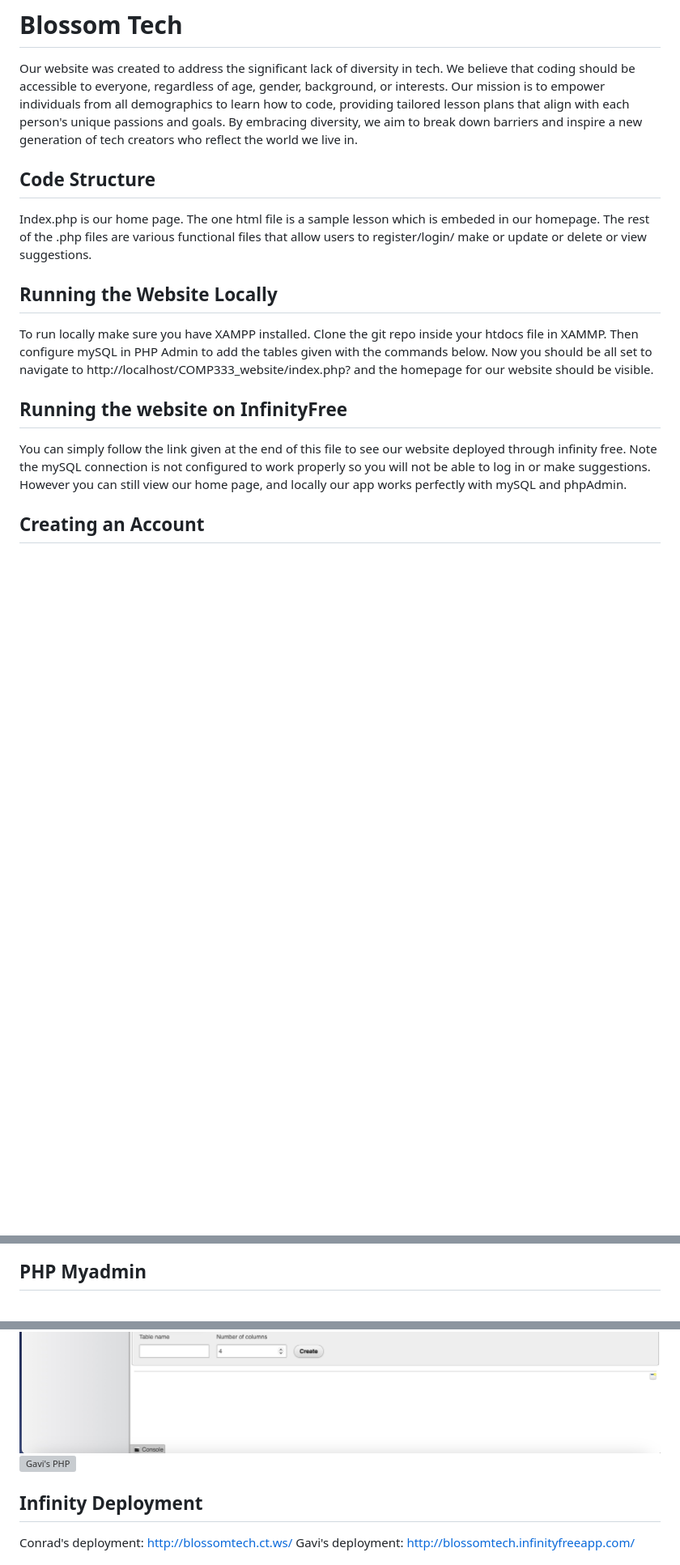
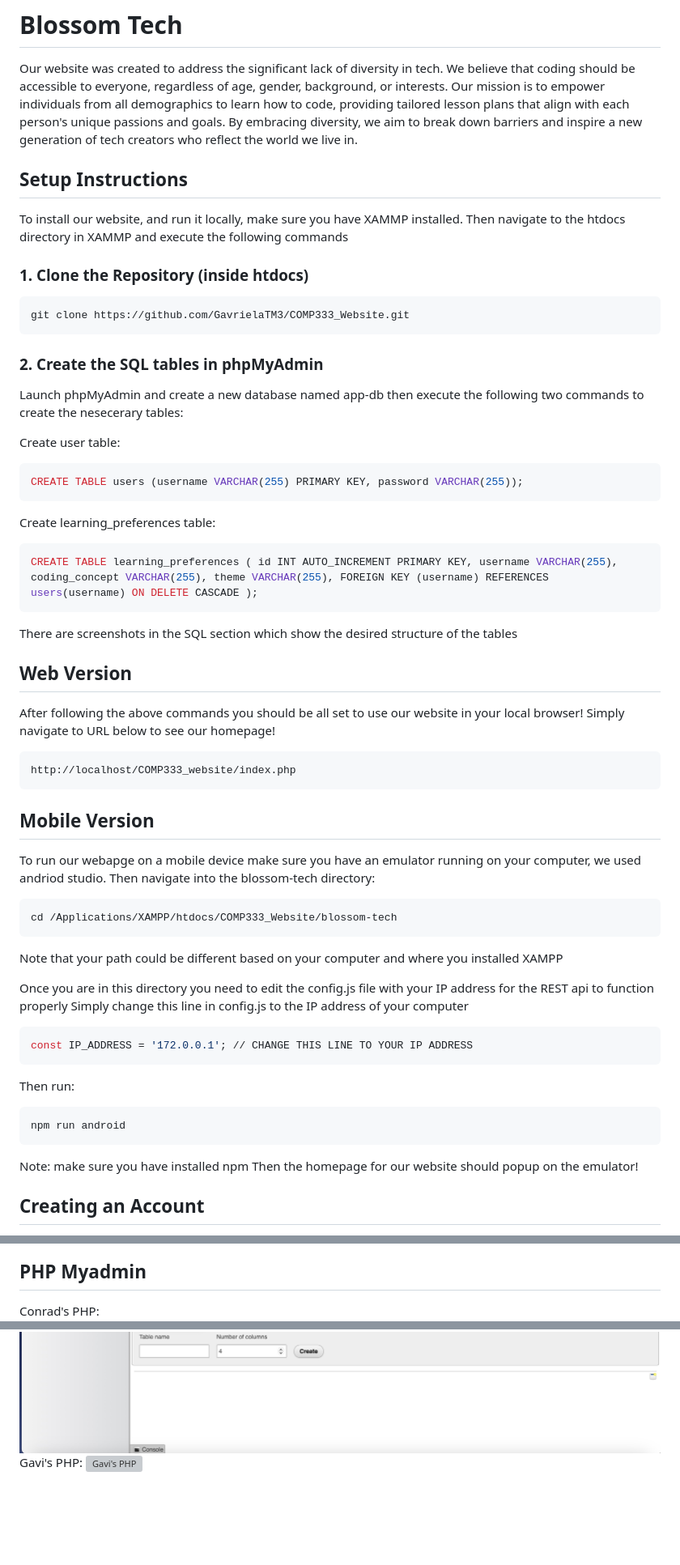
Before and after one commit to GavrielaTM3/COMP333_Website, a Markdown page: README.md, 3 parts joined by grey strips. Shown at 81% size. GitHub-like rendering; blank space fills up the shorter version; grey boxes are pictures that could not be loaded.

Commit message:
cleaned up readme to reflect new changes (Issue #105)

````diff
--- a/README.md
+++ b/README.md
@@ -2,19 +2,59 @@
 
 Our website was created to address the significant lack of diversity in tech. We believe that coding should be accessible to everyone, regardless of age, gender, background, or interests. Our mission is to empower individuals from all demographics to learn how to code, providing tailored lesson plans that align with each person's unique passions and goals. By embracing diversity, we aim to break down barriers and inspire a new generation of tech creators who reflect the world we live in.
 
+## Setup Instructions
 
-## Code Structure
+To install our website, and run it locally, make sure you have XAMMP installed. Then navigate to the htdocs directory in XAMMP and execute the following commands
 
-Index.php is our home page. The one html file is a sample lesson which is embeded in our homepage. The rest of the .php files are various functional files that allow users to register/login/ make or update or delete or view suggestions.
+### 1. Clone the Repository (inside htdocs)
 
-## Running the Website Locally
+```bash
+git clone https://github.com/GavrielaTM3/COMP333_Website.git
+```
+### 2. Create the SQL tables in phpMyAdmin
 
-To run locally make sure you have XAMPP installed. Clone the git repo inside your htdocs file in XAMMP. Then configure mySQL in PHP Admin
-to add the tables given with the commands below. Now you should be all set to navigate to http://localhost/COMP333_website/index.php? and the homepage for our website should be visible.
+Launch phpMyAdmin and create a new database named app-db then execute the following two commands to create the nesecerary tables:
 
-## Running the website on InfinityFree
+Create user table:
+```bash
+CREATE TABLE users (username VARCHAR(255) PRIMARY KEY, password VARCHAR(255));
+```
 
-You can simply follow the link given at the end of this file to see our website deployed through infinity free. Note the mySQL connection is not configured to work properly so you will not be able to log in or make suggestions. However you can still view our home page, and locally our app works perfectly with mySQL and phpAdmin.
+Create learning_preferences table:
+```bash
+CREATE TABLE learning_preferences ( id INT AUTO_INCREMENT PRIMARY KEY, username VARCHAR(255), coding_concept VARCHAR(255), theme VARCHAR(255), FOREIGN KEY (username) REFERENCES users(username) ON DELETE CASCADE );
+```
+There are screenshots in the SQL section which show the desired structure of the tables
+
+## Web Version
+
+After following the above commands you should be all set to use our website in your local browser! Simply navigate to URL below to see our homepage!
+
+```bash
+http://localhost/COMP333_website/index.php
+```
+
+## Mobile Version
+
+To run our webapge on a mobile device make sure you have an emulator running on your computer, we used andriod studio. Then navigate into the blossom-tech directory:
+
+```bash
+cd /Applications/XAMPP/htdocs/COMP333_Website/blossom-tech
+```
+Note that your path could be different based on your computer and where you installed XAMPP
+
+Once you are in this directory you need to edit the config.js file with your IP address for the REST api to function properly
+Simply change this line in config.js to the IP address of your computer
+```bash
+const IP_ADDRESS = '172.0.0.1'; // CHANGE THIS LINE TO YOUR IP ADDRESS
+```
+
+Then run:
+```bash
+npm run android
+```
+Note: make sure you have installed npm
+Then the homepage for our website should popup on the emulator!
 
 ## Creating an Account
 
@@ -46,11 +78,9 @@ CREATE TABLE learning_preferences ( id INT AUTO_INCREMENT PRIMARY KEY, username
 ![Learning Prefernces](https://raw.githubusercontent.com/GavrielaTM3/COMP333_Website/refs/heads/main/Learning_Perferences_Table.jpg)
 
 ## PHP Myadmin
-
+Conrad's PHP:
 ![Conrad's PHP](https://raw.githubusercontent.com/GavrielaTM3/COMP333_Website/main/Conrad_PHP.jpg)
+Gavi's PHP:
 ![Gavi's PHP](https://raw.githubusercontent.com/GavrielaTM3/COMP333_Website/refs/heads/main/PHP_Gavi.png)
 
-## Infinity Deployment
-Conrad's deployment:  http://blossomtech.ct.ws/
-Gavi's deployment: http://blossomtech.infinityfreeapp.com/
 
````
Also changed, not shown: other parts of README.md (+16 -9 lines).
